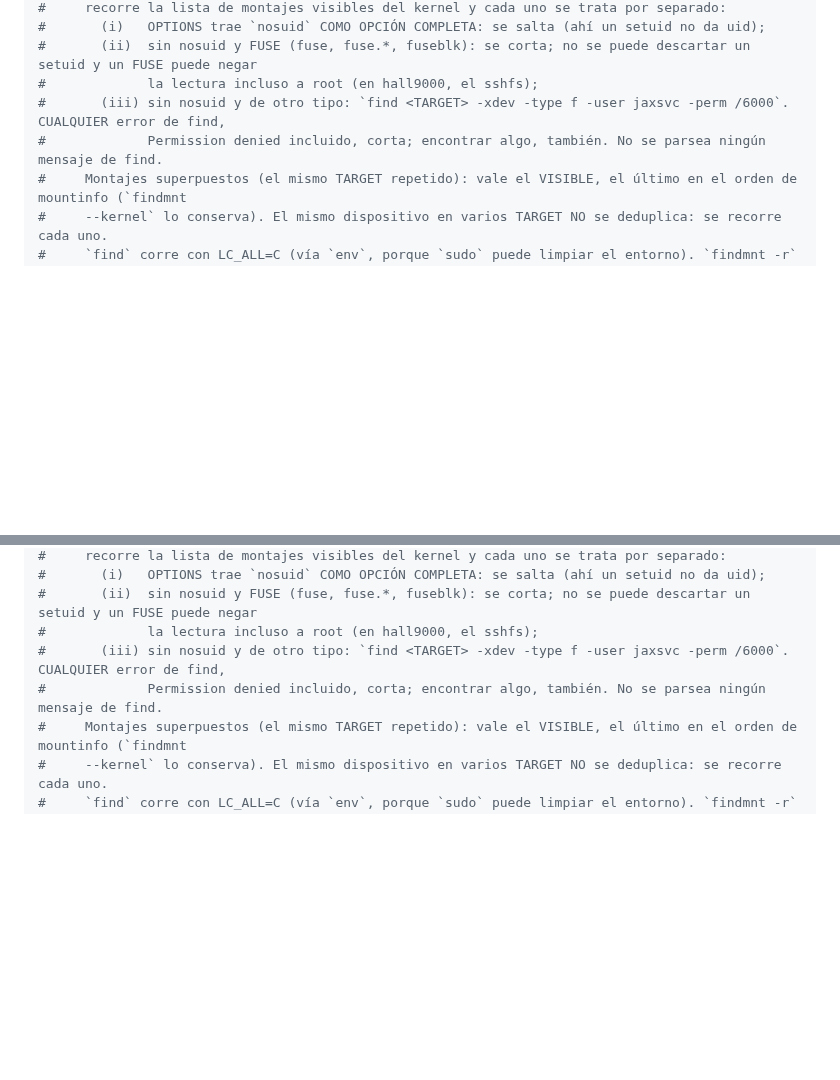
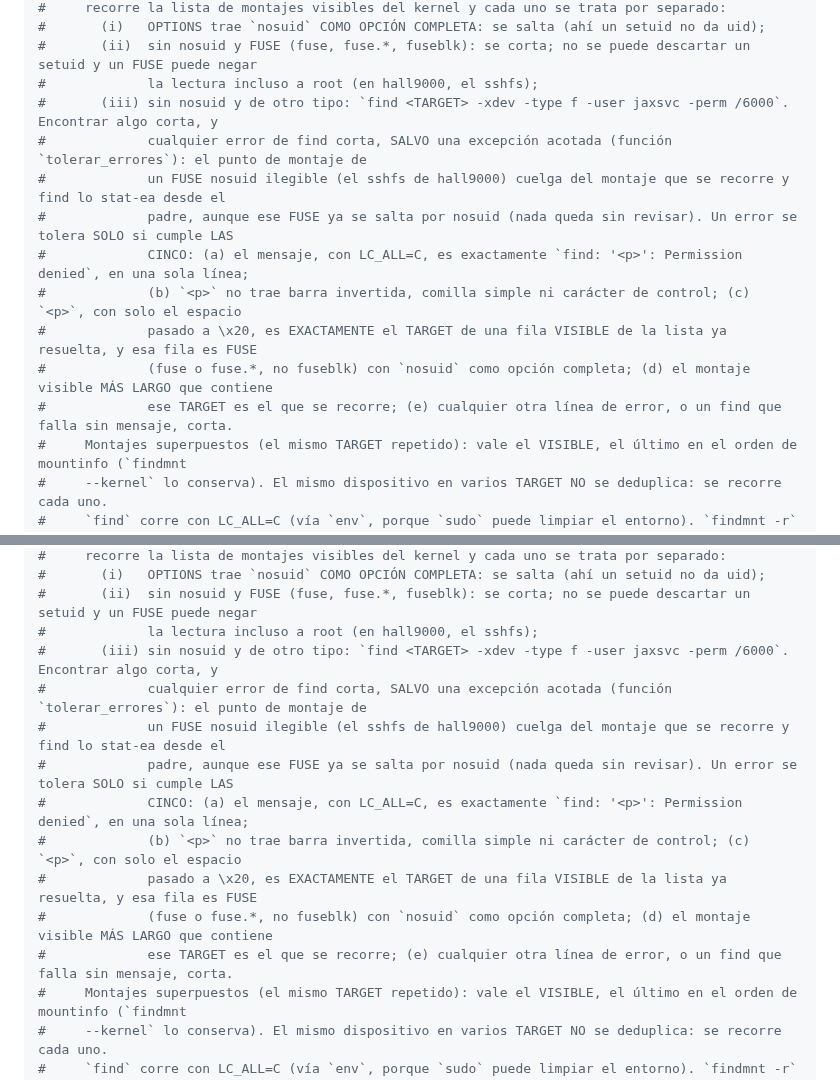
Before and after one commit to fjruizhn/Jax, a Markdown page: docs/runbooks/proyectos-e2a-produccion.md, 2 parts joined by grey strips. GitHub-like rendering; blank space fills up the shorter version.

```diff
--- a/docs/runbooks/proyectos-e2a-produccion.md
+++ b/docs/runbooks/proyectos-e2a-produccion.md
@@ -69,8 +69,15 @@ ESTABLE=$((10#$ESTABLE))
 #       (i)   OPTIONS trae `nosuid` COMO OPCIÓN COMPLETA: se salta (ahí un setuid no da uid);
 #       (ii)  sin nosuid y FUSE (fuse, fuse.*, fuseblk): se corta; no se puede descartar un setuid y un FUSE puede negar
 #             la lectura incluso a root (en hall9000, el sshfs);
-#       (iii) sin nosuid y de otro tipo: `find <TARGET> -xdev -type f -user jaxsvc -perm /6000`. CUALQUIER error de find,
-#             Permission denied incluido, corta; encontrar algo, también. No se parsea ningún mensaje de find.
+#       (iii) sin nosuid y de otro tipo: `find <TARGET> -xdev -type f -user jaxsvc -perm /6000`. Encontrar algo corta, y
+#             cualquier error de find corta, SALVO una excepción acotada (función `tolerar_errores`): el punto de montaje de
+#             un FUSE nosuid ilegible (el sshfs de hall9000) cuelga del montaje que se recorre y find lo stat-ea desde el
+#             padre, aunque ese FUSE ya se salta por nosuid (nada queda sin revisar). Un error se tolera SOLO si cumple LAS
+#             CINCO: (a) el mensaje, con LC_ALL=C, es exactamente `find: '<p>': Permission denied`, en una sola línea;
+#             (b) `<p>` no trae barra invertida, comilla simple ni carácter de control; (c) `<p>`, con solo el espacio
+#             pasado a \x20, es EXACTAMENTE el TARGET de una fila VISIBLE de la lista ya resuelta, y esa fila es FUSE
+#             (fuse o fuse.*, no fuseblk) con `nosuid` como opción completa; (d) el montaje visible MÁS LARGO que contiene
+#             ese TARGET es el que se recorre; (e) cualquier otra línea de error, o un find que falla sin mensaje, corta.
 #     Montajes superpuestos (el mismo TARGET repetido): vale el VISIBLE, el último en el orden de mountinfo (`findmnt
 #     --kernel` lo conserva). El mismo dispositivo en varios TARGET NO se deduplica: se recorre cada uno.
 #     `find` corre con LC_ALL=C (vía `env`, porque `sudo` puede limpiar el entorno). `findmnt -r` escapa espacio, salto de
@@ -287,8 +310,15 @@ ESTABLE=$((10#$ESTABLE))
 #       (i)   OPTIONS trae `nosuid` COMO OPCIÓN COMPLETA: se salta (ahí un setuid no da uid);
 #       (ii)  sin nosuid y FUSE (fuse, fuse.*, fuseblk): se corta; no se puede descartar un setuid y un FUSE puede negar
 #             la lectura incluso a root (en hall9000, el sshfs);
-#       (iii) sin nosuid y de otro tipo: `find <TARGET> -xdev -type f -user jaxsvc -perm /6000`. CUALQUIER error de find,
-#             Permission denied incluido, corta; encontrar algo, también. No se parsea ningún mensaje de find.
+#       (iii) sin nosuid y de otro tipo: `find <TARGET> -xdev -type f -user jaxsvc -perm /6000`. Encontrar algo corta, y
+#             cualquier error de find corta, SALVO una excepción acotada (función `tolerar_errores`): el punto de montaje de
+#             un FUSE nosuid ilegible (el sshfs de hall9000) cuelga del montaje que se recorre y find lo stat-ea desde el
+#             padre, aunque ese FUSE ya se salta por nosuid (nada queda sin revisar). Un error se tolera SOLO si cumple LAS
+#             CINCO: (a) el mensaje, con LC_ALL=C, es exactamente `find: '<p>': Permission denied`, en una sola línea;
+#             (b) `<p>` no trae barra invertida, comilla simple ni carácter de control; (c) `<p>`, con solo el espacio
+#             pasado a \x20, es EXACTAMENTE el TARGET de una fila VISIBLE de la lista ya resuelta, y esa fila es FUSE
+#             (fuse o fuse.*, no fuseblk) con `nosuid` como opción completa; (d) el montaje visible MÁS LARGO que contiene
+#             ese TARGET es el que se recorre; (e) cualquier otra línea de error, o un find que falla sin mensaje, corta.
 #     Montajes superpuestos (el mismo TARGET repetido): vale el VISIBLE, el último en el orden de mountinfo (`findmnt
 #     --kernel` lo conserva). El mismo dispositivo en varios TARGET NO se deduplica: se recorre cada uno.
 #     `find` corre con LC_ALL=C (vía `env`, porque `sudo` puede limpiar el entorno). `findmnt -r` escapa espacio, salto de
```
Also changed, not shown: other parts of docs/runbooks/proyectos-e2a-produccion.md (+35 -3 lines).
